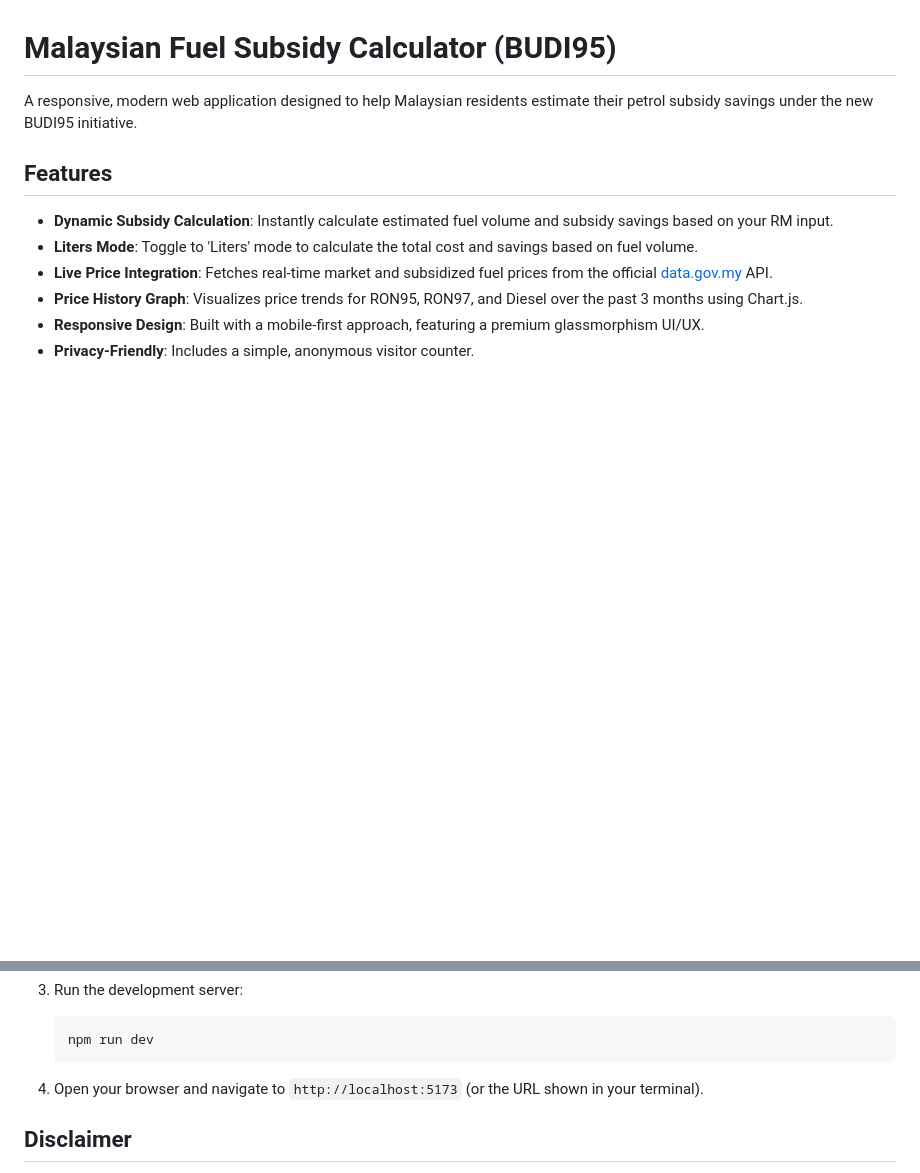
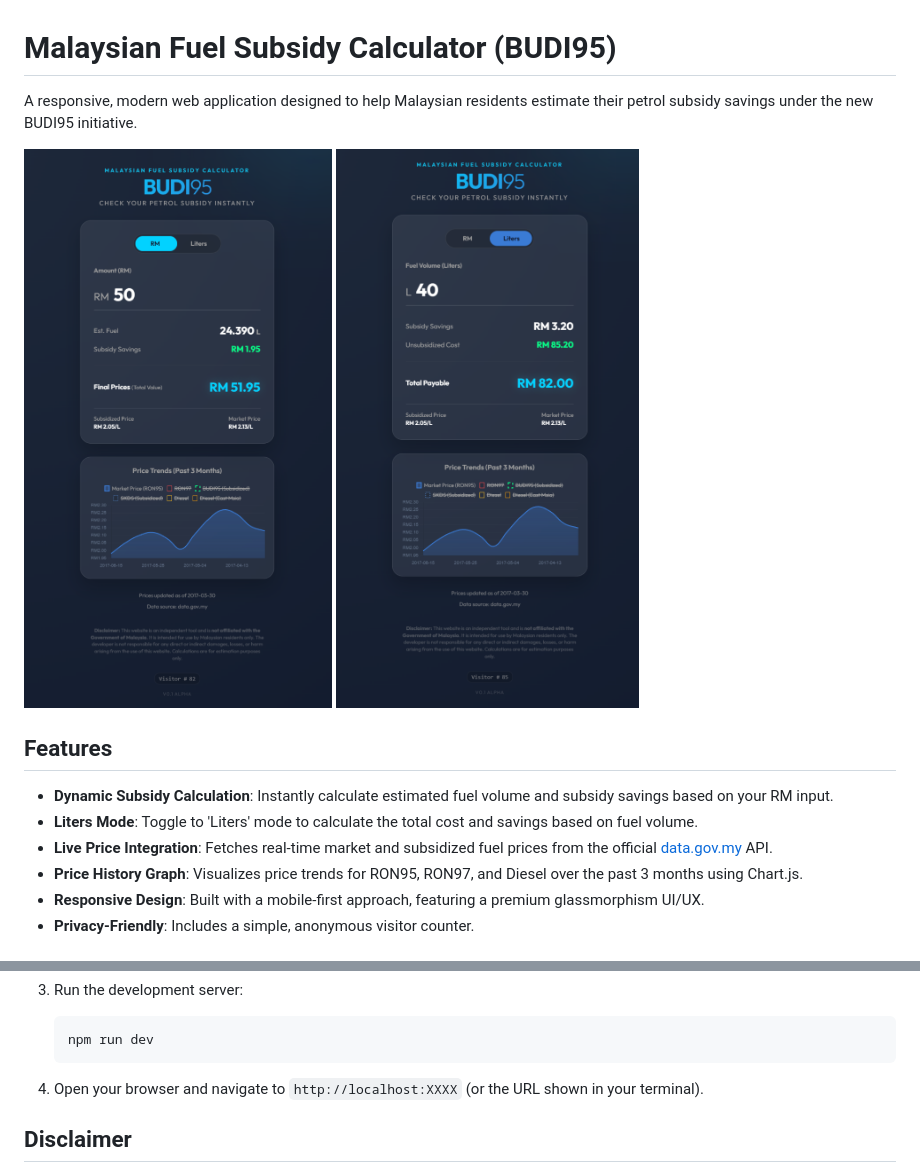
Before and after one commit to real473x/budi95-calculator, a Markdown page: README.md, 2 parts joined by grey strips. GitHub-like rendering; pictures changed too: public/Preview-1.png (added), public/Preview-2.png (added); blank space fills up the shorter version.

Commit message:
Update remote to current local state

````diff
--- a/README.md
+++ b/README.md
@@ -1,6 +1,9 @@
 # Malaysian Fuel Subsidy Calculator (BUDI95)
 
 A responsive, modern web application designed to help Malaysian residents estimate their petrol subsidy savings under the new BUDI95 initiative.
+
+![BUDI95 Calculator Preview 1](public/Preview-1.png)
+![BUDI95 Calculator Preview 2](public/Preview-2.png)
 
 ## Features
 
@@ -42,7 +45,7 @@ A responsive, modern web application designed to help Malaysian residents estima
     npm run dev
     ```
 
-4.  Open your browser and navigate to `http://localhost:5173` (or the URL shown in your terminal).
+4.  Open your browser and navigate to `http://localhost:XXXX` (or the URL shown in your terminal).
 
 ## Disclaimer
 
````
Also changed, not shown: ADS_GUIDE.md (added, +44 -0 lines), DEPLOY.md (added, +66 -0 lines), 1 other file.
